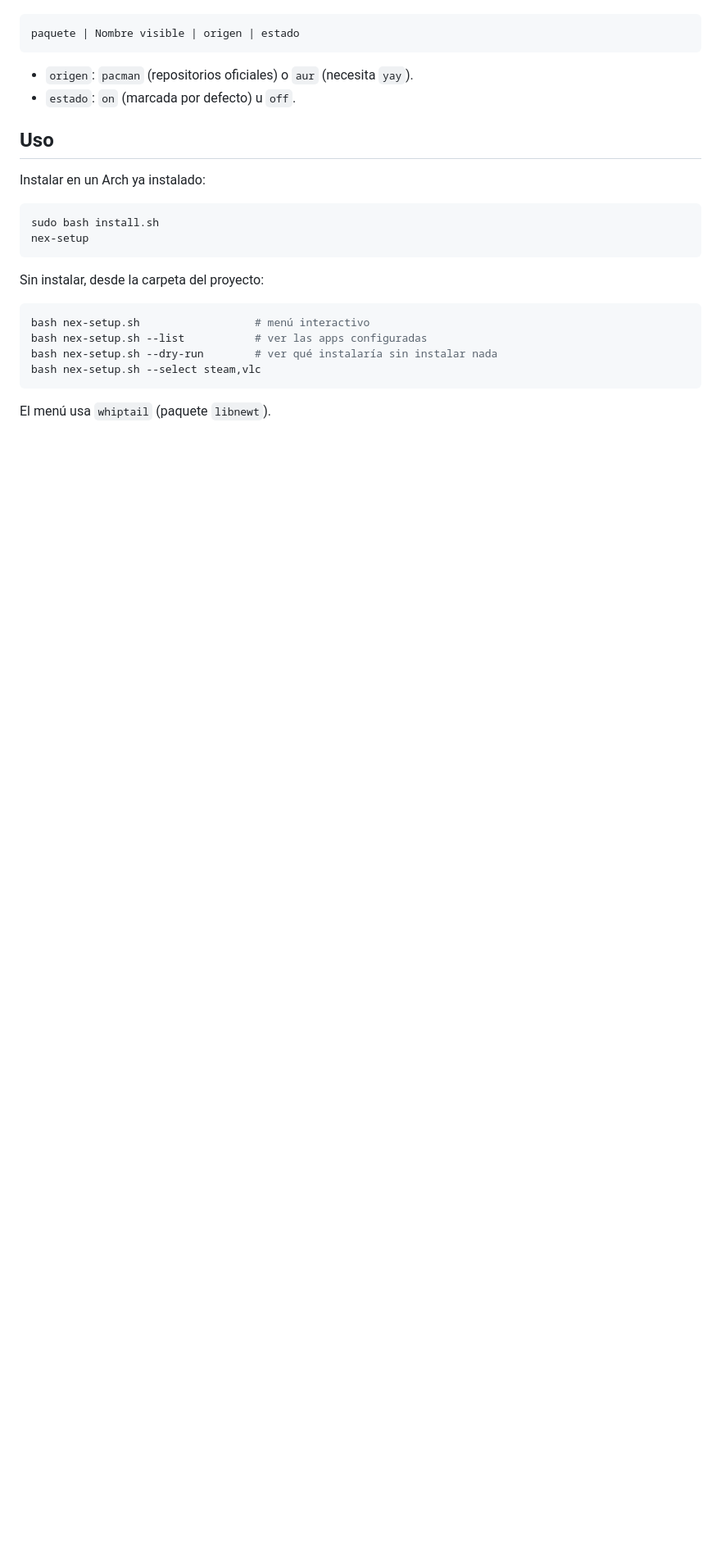
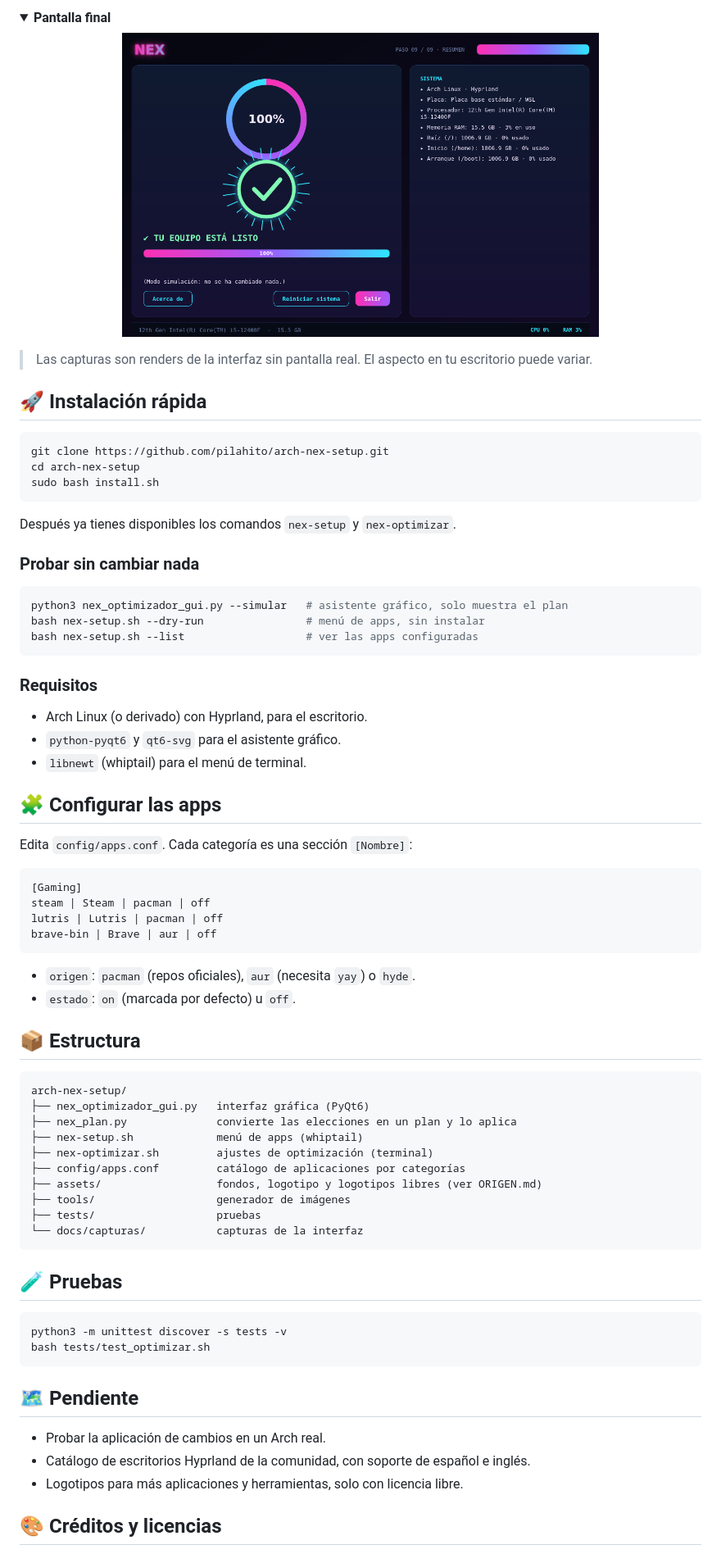
Before and after one commit to pilahito/arch-nex-installer, a Markdown page: README.md, the part around one of its changes. Shown at 82% size. Rendered like a GitHub page; pictures changed too: docs/capturas/final.png (added); folded sections open; blank space fills up the shorter version.

Commit message:
README pensado para GitHub: capturas, badges, tablas y estructura
Co-Authored-By: Claude Haiku 5.5 <noreply@anthropic.com>

````diff
--- a/README.md
+++ b/README.md
@@ -8,28 +59,81 @@ Edita `config/apps.conf`. Cada categoría es una sección `[Nombre]` y cada app
+</details>
+
+<details>
+<summary><b>Pantalla final</b></summary>
+
+<p align="center">
+  <img src="docs/capturas/final.png" alt="Pantalla final" width="70%">
+</p>
+
+</details>
+
+> Las capturas son renders de la interfaz sin pantalla real. El aspecto en tu escritorio puede variar.
+
+## 🚀 Instalación rápida
+
+```bash
+git clone https://github.com/pilahito/arch-nex-setup.git
+cd arch-nex-setup
+sudo bash install.sh
+```
+
+Después ya tienes disponibles los comandos `nex-setup` y `nex-optimizar`.
+
+### Probar sin cambiar nada
+
+```bash
+python3 nex_optimizador_gui.py --simular   # asistente gráfico, solo muestra el plan
+bash nex-setup.sh --dry-run                # menú de apps, sin instalar
+bash nex-setup.sh --list                   # ver las apps configuradas
+```
+
+### Requisitos
+
+- Arch Linux (o derivado) con Hyprland, para el escritorio.
+- `python-pyqt6` y `qt6-svg` para el asistente gráfico.
+- `libnewt` (whiptail) para el menú de terminal.
+
+## 🧩 Configurar las apps
+
+Edita `config/apps.conf`. Cada categoría es una sección `[Nombre]`:
+
+```ini
+[Gaming]
+steam | Steam | pacman | off
+lutris | Lutris | pacman | off
+brave-bin | Brave | aur | off
+```
+
+- `origen`: `pacman` (repos oficiales), `aur` (necesita `yay`) o `hyde`.
+- `estado`: `on` (marcada por defecto) u `off`.
+
+## 📦 Estructura
 
 ```
-paquete | Nombre visible | origen | estado
+arch-nex-setup/
+├── nex_optimizador_gui.py   interfaz gráfica (PyQt6)
+├── nex_plan.py              convierte las elecciones en un plan y lo aplica
+├── nex-setup.sh             menú de apps (whiptail)
+├── nex-optimizar.sh         ajustes de optimización (terminal)
+├── config/apps.conf         catálogo de aplicaciones por categorías
+├── assets/                  fondos, logotipo y logotipos libres (ver ORIGEN.md)
+├── tools/                   generador de imágenes
+├── tests/                   pruebas
+└── docs/capturas/           capturas de la interfaz
 ```
 
-- `origen`: `pacman` (repositorios oficiales) o `aur` (necesita `yay`).
-- `estado`: `on` (marcada por defecto) u `off`.
-
-## Uso
-
-Instalar en un Arch ya instalado:
+## 🧪 Pruebas
 
 ```bash
-sudo bash install.sh
-nex-setup
+python3 -m unittest discover -s tests -v
+bash tests/test_optimizar.sh
 ```
 
-Sin instalar, desde la carpeta del proyecto:
+## 🗺️ Pendiente
 
-```bash
-bash nex-setup.sh                  # menú interactivo
-bash nex-setup.sh --list           # ver las apps configuradas
-bash nex-setup.sh --dry-run        # ver qué instalaría sin instalar nada
-bash nex-setup.sh --select steam,vlc
-```
+- Probar la aplicación de cambios en un Arch real.
+- Catálogo de escritorios Hyprland de la comunidad, con soporte de español e inglés.
+- Logotipos para más aplicaciones y herramientas, solo con licencia libre.
 
-El menú usa `whiptail` (paquete `libnewt`).
+## 🎨 Créditos y licencias
 
````
Also changed, not shown: other parts of README.md (+62 -10 lines), docs/capturas/almacenamiento.png (added), docs/capturas/aplicaciones.png (added), docs/capturas/escritorio.png (added), docs/capturas/gpu.png (added), docs/capturas/modo.png (added).
